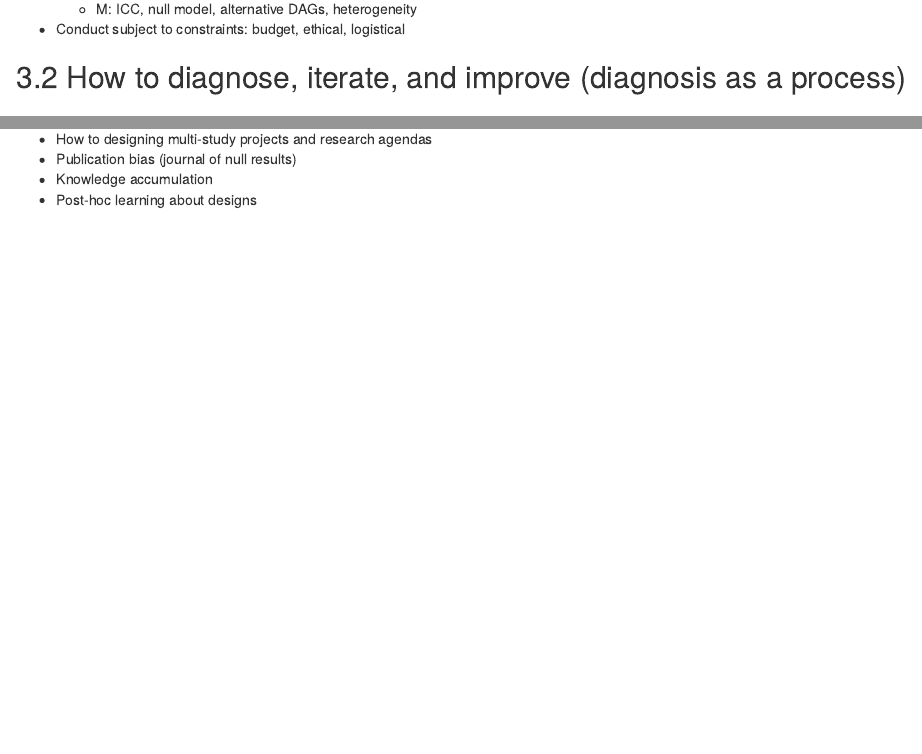
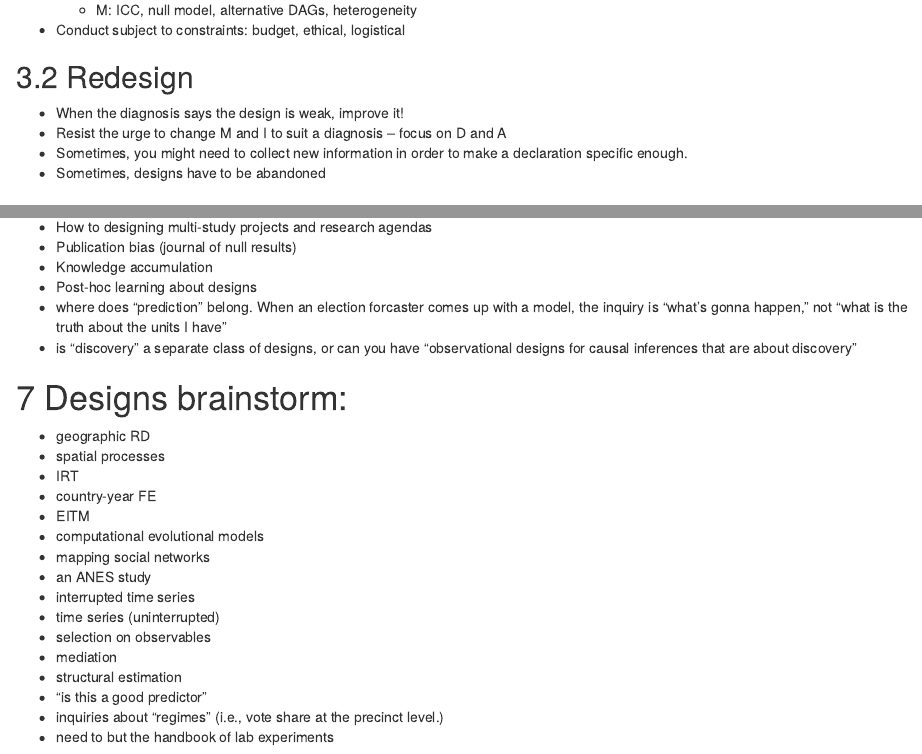
Before and after one commit to nfultz/DeclareDesignBook, an R Markdown document (_outline/outline.rmd): the page in a window 1100 px wide, from 1530 px down before the commit and from 1790 px down after it, so that both start at the same text, and a second part further down, joined at a grey line. Rendered offline with R 4.5, knitr and Pandoc, with nearby package versions.

Commit message:
friday brainstorm

```diff
--- a/_outline/outline.rmd
+++ b/_outline/outline.rmd
@@ -76,7 +89,12 @@ This section is only in words, not in code (until the software primer)
 
 - Conduct subject to constraints: budget, ethical, logistical
 
-## How to diagnose, iterate, and improve (diagnosis as a process)
+## Redesign
+
+- When the diagnosis says the design is weak, improve it!
+- Resist the urge to change M and I to suit a diagnosis -- focus on D and A
+- Sometimes, you might need to collect new information in order to make a declaration specific enough.
+- Sometimes, designs have to be abandoned
 
 # Part D: Design Library
 
@@ -131,3 +149,26 @@ This section is only in words, not in code (until the software primer)
 - Publication bias (journal of null results)
 - Knowledge accumulation
 - Post-hoc learning about designs
+- where does "prediction" belong. When an election forcaster comes up with a model, the inquiry is "what's gonna happen," not "what is the truth about the units I have"
+- is "discovery" a separate class of designs, or can you have "observational designs for causal inferences that are about discovery"
+
+
+
+# Designs brainstorm:
+
+- geographic RD
+- spatial processes
+- IRT
+- country-year FE
+- EITM
+- computational evolutional models
+- mapping social networks
+- an ANES study
+- interrupted time series
+- time series (uninterrupted)
+- selection on observables
+- mediation
+- structural estimation
+- "is this a good predictor"
+- inquiries about "regimes" (i.e., vote share at the precinct level.)
+- need to but the handbook of lab experiments
```
Also changed, not shown: _outline/outline.rmd (25 more changed lines).
